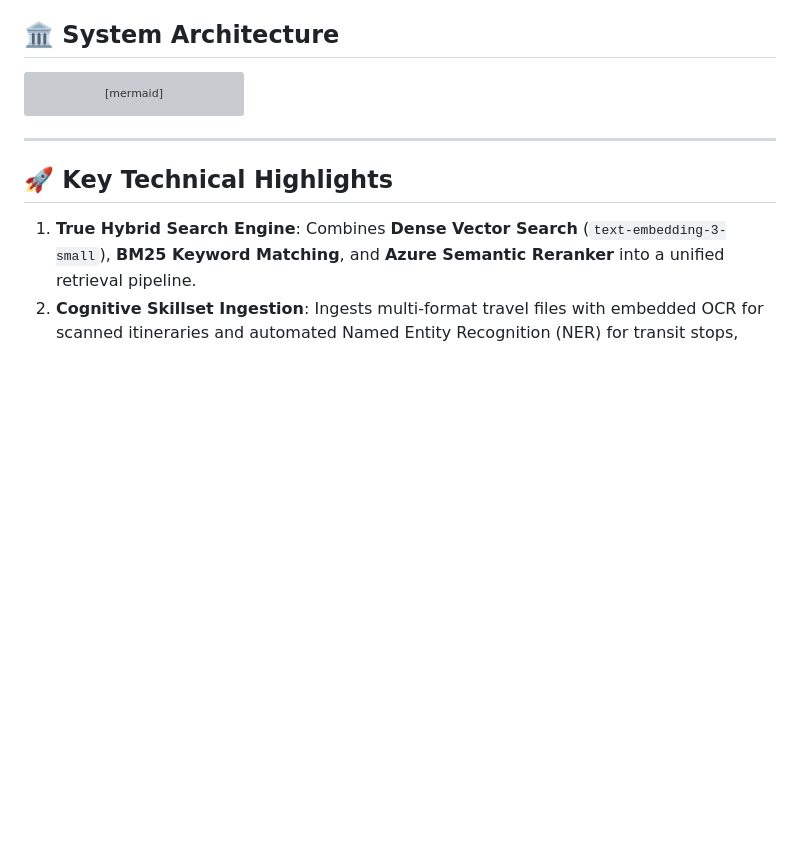
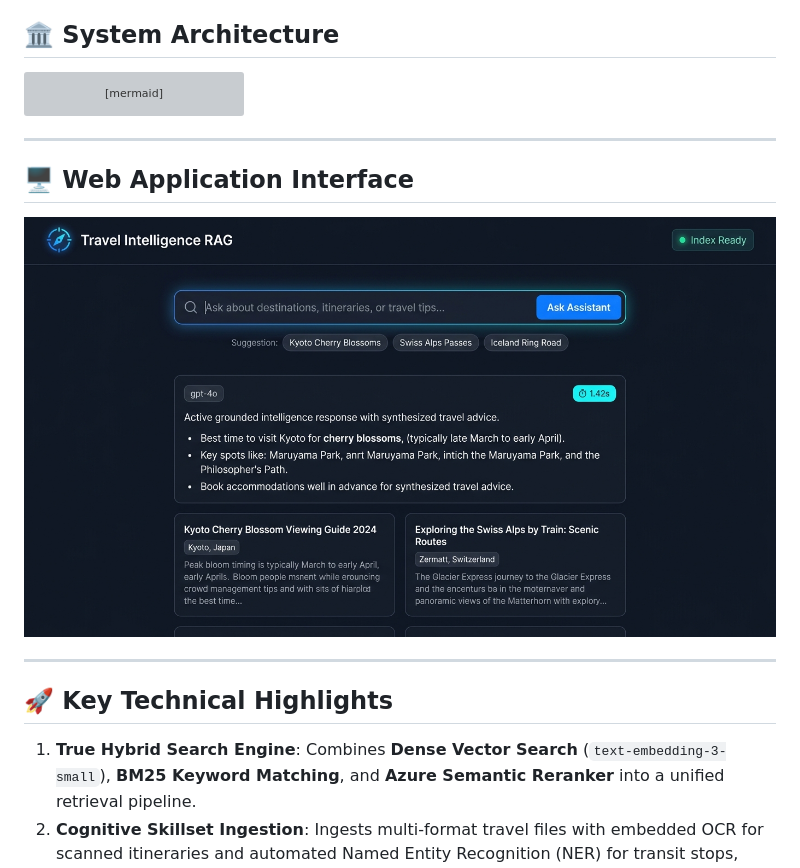
Before and after one commit to valluri-anand/enterprise-travel-rag-assistant, a Markdown page: README.md, the part around the change. Drawn GitHub-style; pictures changed too: assets/ui-preview.jpg (added); blank space fills up the shorter version; grey boxes are pictures that could not be loaded.

Commit message:
docs: embed visual web UI preview screenshot in README

````diff
--- a/README.md
+++ b/README.md
@@ -42,6 +42,14 @@ graph TD
         K --> L["RAGAS Evaluation: Faithfulness 94% - Relevancy 93%"]
     end
 ```
+
+---
+
+## 🖥️ Web Application Interface
+
+<p align="center">
+  <img src="assets/ui-preview.jpg" width="100%" alt="Travel Intelligence RAG Web UI Preview" />
+</p>
 
 ---
 
````
